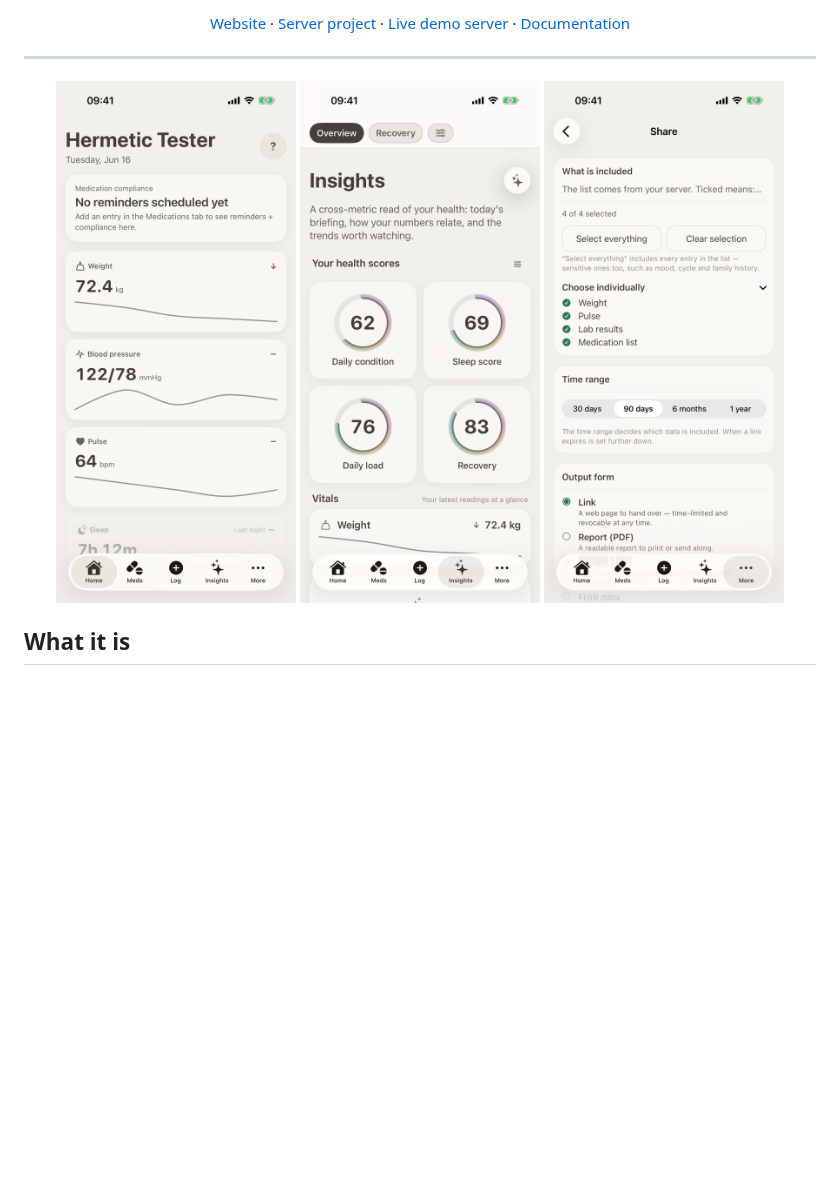
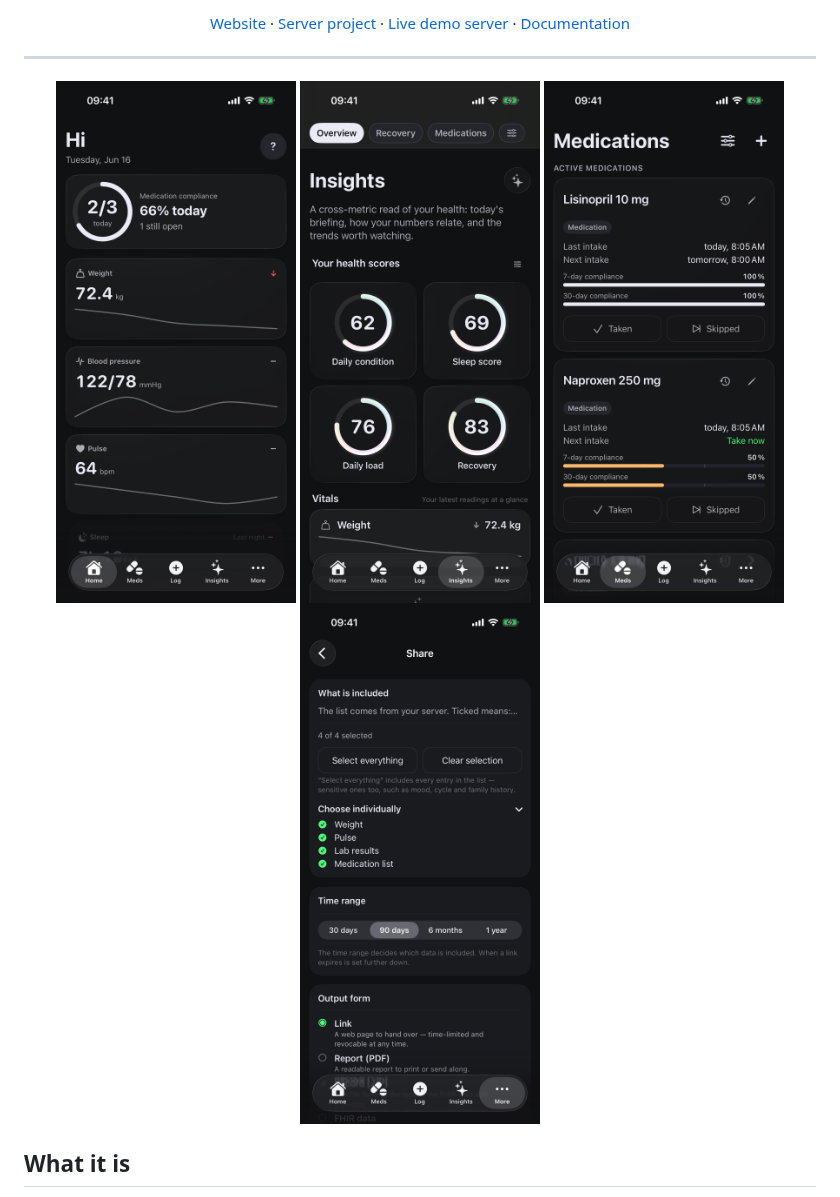
Before and after one commit to MBombeck/healthlog-iOS, a Markdown page: README.md, the part around the change. Rendered like a GitHub page; pictures changed too: docs/screenshots/ios-dashboard.png, docs/screenshots/ios-insights.png, docs/screenshots/ios-medications.png (added); blank space fills up the shorter version.

Commit message:
README: dark-mode screenshots — the app as it actually ships — and a medications-list shot alongside dashboard, Insights and Share

```diff
--- a/README.md
+++ b/README.md
@@ -26,9 +26,10 @@
 ---
 
 <p align="center">
-  <img src="docs/screenshots/ios-dashboard.png" width="240" alt="Dashboard with vitals tiles — weight, blood pressure, pulse and sleep, each with a sparkline trend" />
-  <img src="docs/screenshots/ios-insights.png" width="240" alt="Insights overview with four health-score rings — daily condition, sleep score, daily load and recovery — above the vitals list" />
-  <img src="docs/screenshots/ios-sharing.png" width="240" alt="Share screen: choose what is included, the time range, and the output form — revocable link, PDF report or ZIP record" />
+  <img src="docs/screenshots/ios-dashboard.png" width="240" alt="Dark-mode dashboard greeting with a medication-compliance ring — 2 of 3 doses taken today — above vitals tiles for weight, blood pressure and pulse, each with a sparkline trend" />
+  <img src="docs/screenshots/ios-insights.png" width="240" alt="Dark-mode Insights overview with four health-score rings — daily condition, sleep score, daily load and recovery — above the vitals list" />
+  <img src="docs/screenshots/ios-medications.png" width="240" alt="Dark-mode medications list with per-medication cards — last and next intake, 7- and 30-day compliance bars, and one-tap Taken / Skipped actions" />
+  <img src="docs/screenshots/ios-sharing.png" width="240" alt="Dark-mode Share screen: choose what is included, the time range, and the output form — revocable link, PDF report or ZIP record" />
 </p>
 
 ## What it is
```
